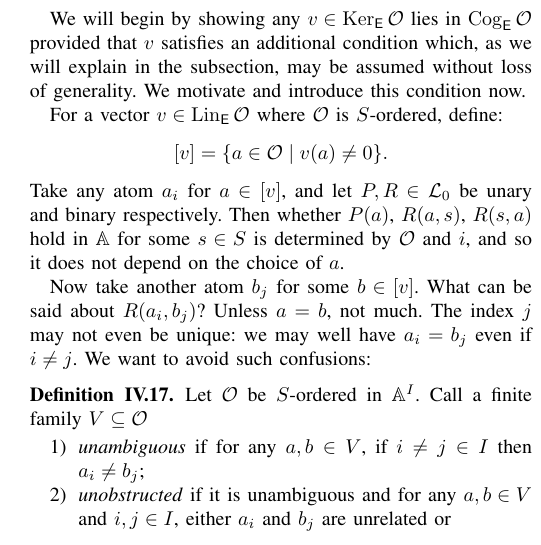
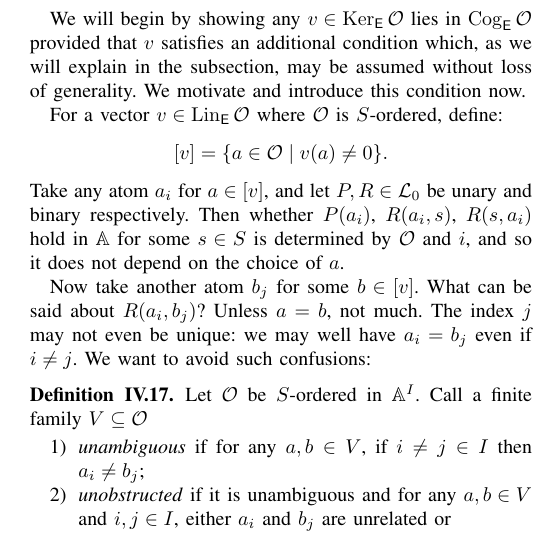
Before and after one commit to Pyxidatol-C/Atoms-Lengths, a LaTeX paper (main-LICS.tex, which reads Rado-cogs.tex): part of one column of page 7 of 11, cut so that both start at the same text. Compiled offline with pdfLaTeX; a missing font is replaced by an installed copy or a similar font; a LaTeX package or settings file that is missing is left out.

Commit message:
minor correction

```diff
--- a/Rado-cogs.tex
+++ b/Rado-cogs.tex
@@ -353,7 +353,7 @@ For a vector $v \in \Lin_\EE \mathcal{O}$ where $\cal O$ is $S$-ordered, define:
 	\vsup{v} = \{a\in{\cal O} \mid v(a)\neq 0\}.
 \]
 Take any atom $a_i$ for $a\in\vsup{v}$, and let $P, R \in \mathcal{L}_0$ be unary and binary respectively.
-Then whether $P(a)$, $R(a, s)$, $R(s, a)$ hold in $\A$ for some $s \in S$ is determined by $\mathcal{O}$ and $i$, and so it does not depend on the choice of $a$.
+Then whether $P(a_i)$, $R(a_i, s)$, $R(s, a_i)$ hold in $\A$ for some $s \in S$ is determined by $\mathcal{O}$ and $i$, and so it does not depend on the choice of $a$.
 
 Now take another atom $b_j$ for some $b\in\vsup{v}$.
 What can be said about $R(a_i, b_j)$? Unless $a=b$, not much.
```
